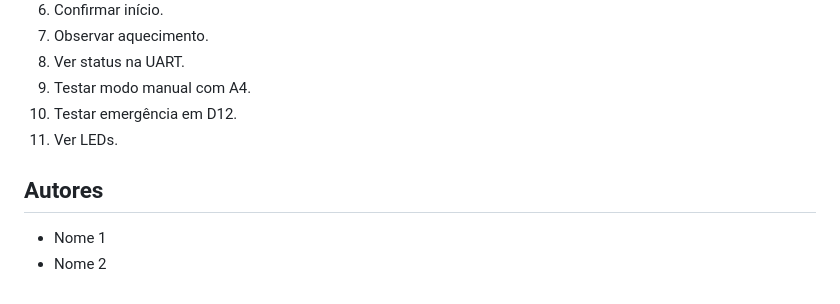
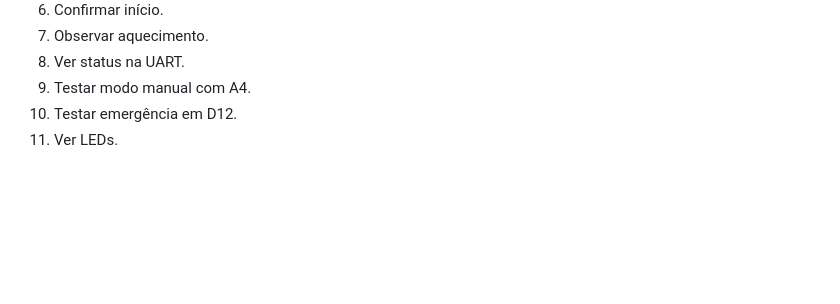
Before and after one commit to lelepolatto-bit/Forno-Fundicao, a Markdown page: README.md, the part around one of its changes. Rendered like a GitHub page; blank space fills up the shorter version.

```diff
--- a/README.md
+++ b/README.md
@@ -200,8 +217,3 @@ Também existe o script `build.ps1` para compilar com `avr-gcc`, caso o toolchai
 9. Testar modo manual com A4.
 10. Testar emergência em D12.
 11. Ver LEDs.
-
-## Autores
-
-- Nome 1
-- Nome 2
```
Also changed, not shown: other parts of README.md (+72 -55 lines).
